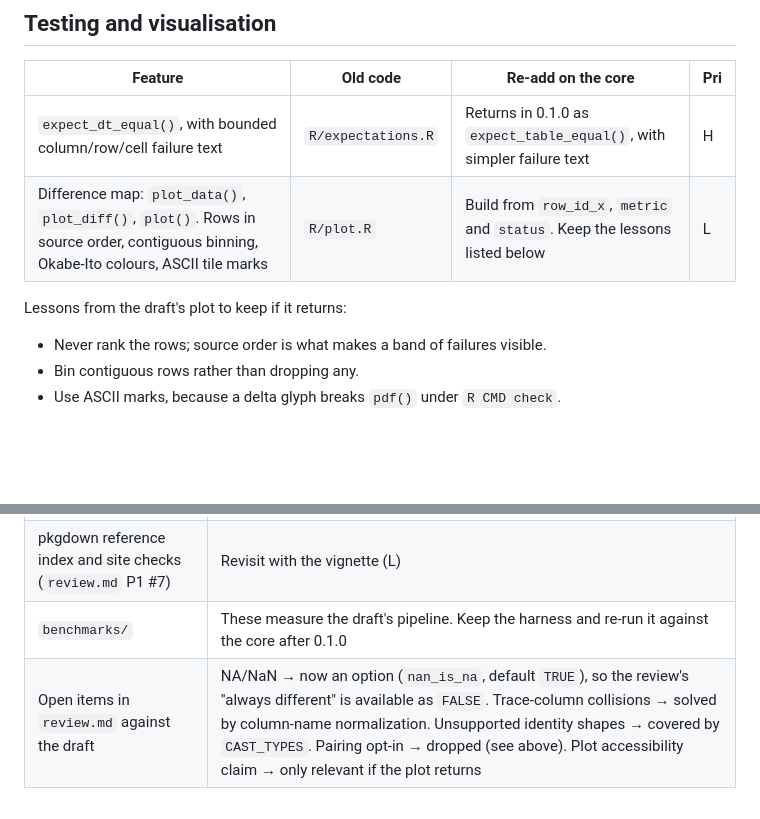
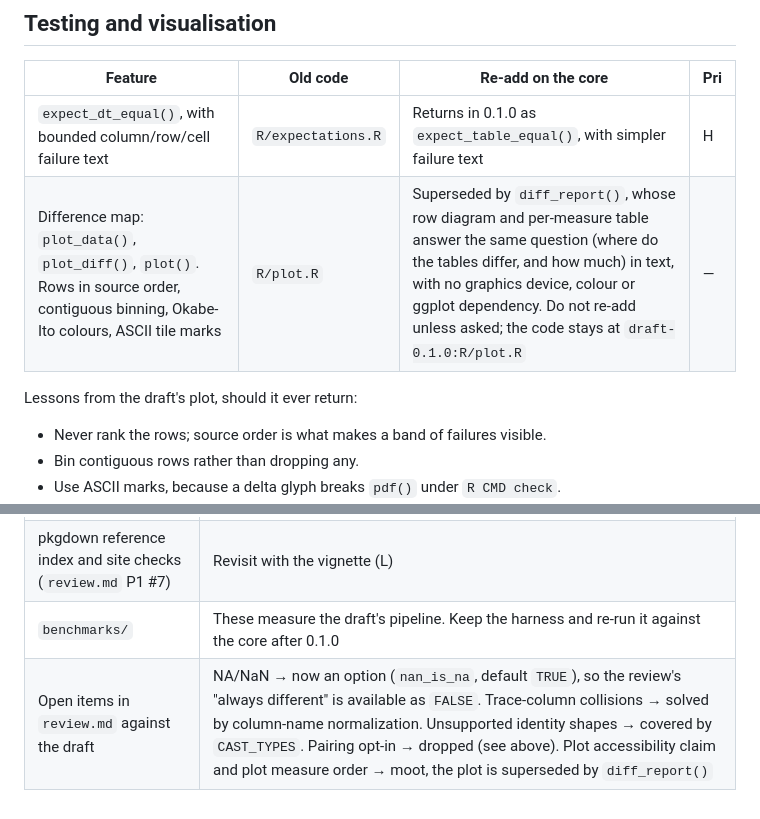
Before and after one commit to pedrobtz/daffiz, a Markdown page: .agents/roadmap.md, 2 parts joined by grey strips. Drawn GitHub-style; blank space fills up the shorter version.

Commit message:
Mark the draft's difference map as superseded by diff_report()
Co-Authored-By: Claude Opus 5.5 <noreply@anthropic.com>
Claude-Session: https://claude.ai/code/session_01NJWGSRuL3Y5KfgpU6k8Twm

```diff
--- a/.agents/roadmap.md
+++ b/.agents/roadmap.md
@@ -61,9 +61,9 @@ stored snapshots or settings is gone for now.
 | Feature | Old code | Re-add on the core | Pri |
 |---|---|---|---|
 | `expect_dt_equal()`, with bounded column/row/cell failure text | `R/expectations.R` | Returns in 0.1.0 as `expect_table_equal()`, with simpler failure text | H |
-| Difference map: `plot_data()`, `plot_diff()`, `plot()`. Rows in source order, contiguous binning, Okabe-Ito colours, ASCII tile marks | `R/plot.R` | Build from `row_id_x`, `metric` and `status`. Keep the lessons listed below | L |
+| Difference map: `plot_data()`, `plot_diff()`, `plot()`. Rows in source order, contiguous binning, Okabe-Ito colours, ASCII tile marks | `R/plot.R` | Superseded by `diff_report()`, whose row diagram and per-measure table answer the same question (where do the tables differ, and how much) in text, with no graphics device, colour or ggplot dependency. Do not re-add unless asked; the code stays at `draft-0.1.0:R/plot.R` | — |
 
-Lessons from the draft's plot to keep if it returns:
+Lessons from the draft's plot, should it ever return:
 
 - Never rank the rows; source order is what makes a band of failures visible.
 - Bin contiguous rows rather than dropping any.
@@ -103,4 +103,4 @@ load-bearing details in `.claude/CLAUDE.md`, not copied as is.
 | Vignette `comparing-tables.Rmd` | Dropped in Phase 1; rewrite once the API settles after 0.1.0 (M) |
 | pkgdown reference index and site checks (`review.md` P1 #7) | Revisit with the vignette (L) |
 | `benchmarks/` | These measure the draft's pipeline. Keep the harness and re-run it against the core after 0.1.0 |
-| Open items in `review.md` against the draft | NA/NaN → now an option (`nan_is_na`, default `TRUE`), so the review's "always different" is available as `FALSE`. Trace-column collisions → solved by column-name normalization. Unsupported identity shapes → covered by `CAST_TYPES`. Pairing opt-in → dropped (see above). Plot accessibility claim → only relevant if the plot returns |
+| Open items in `review.md` against the draft | NA/NaN → now an option (`nan_is_na`, default `TRUE`), so the review's "always different" is available as `FALSE`. Trace-column collisions → solved by column-name normalization. Unsupported identity shapes → covered by `CAST_TYPES`. Pairing opt-in → dropped (see above). Plot accessibility claim and plot measure order → moot, the plot is superseded by `diff_report()` |
```
